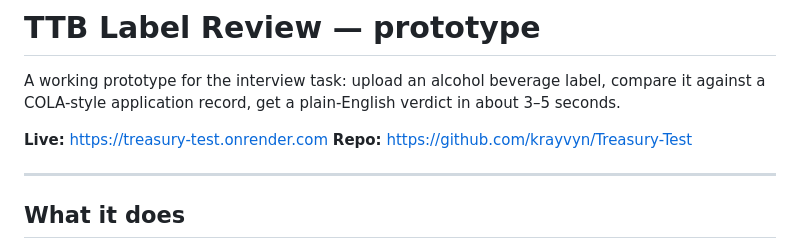
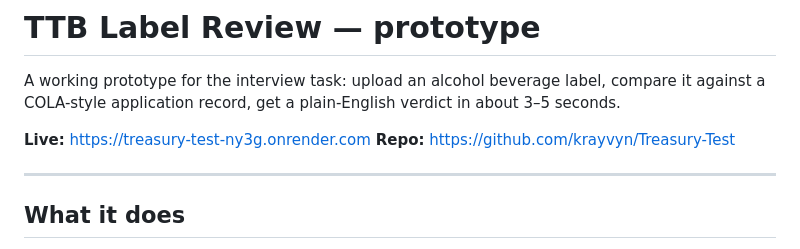
Before and after one commit to krayvyn/Treasury-Test, a Markdown page: README.md, the part around the change. GitHub-like rendering.

Commit message:
Update live URL to match Render deployment

```diff
--- a/README.md
+++ b/README.md
@@ -4,7 +4,7 @@ A working prototype for the interview task: upload an alcohol beverage label,
 compare it against a COLA-style application record, get a plain-English
 verdict in about 3–5 seconds.
 
-**Live:** https://treasury-test.onrender.com
+**Live:** https://treasury-test-ny3g.onrender.com
 **Repo:** https://github.com/krayvyn/Treasury-Test
 
 ---
```
